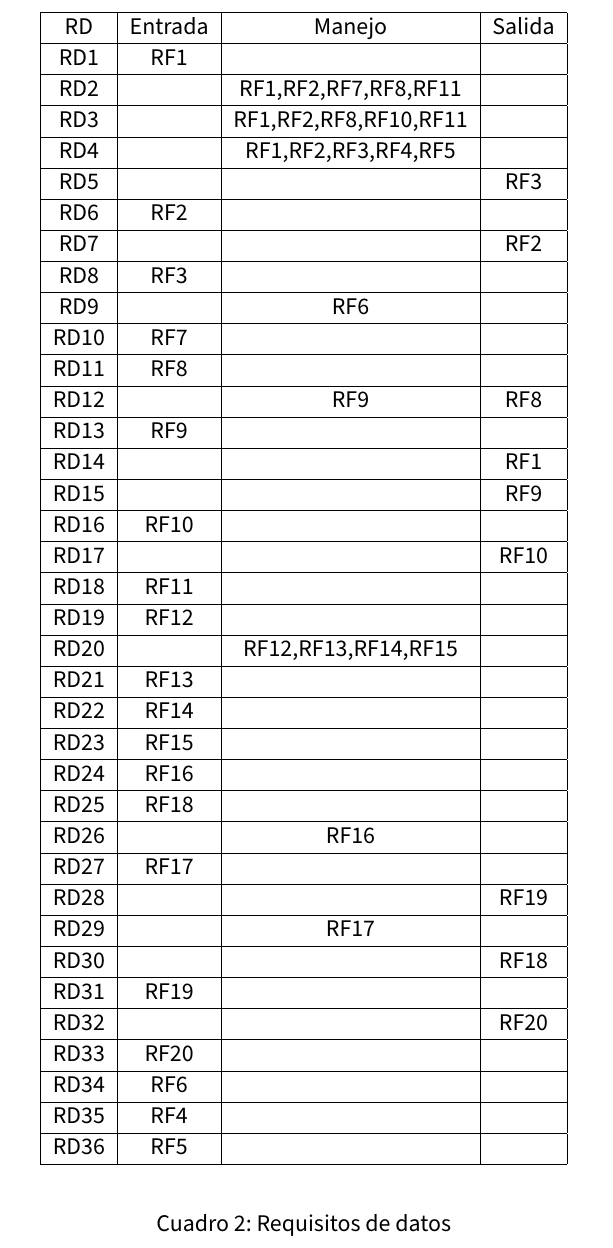
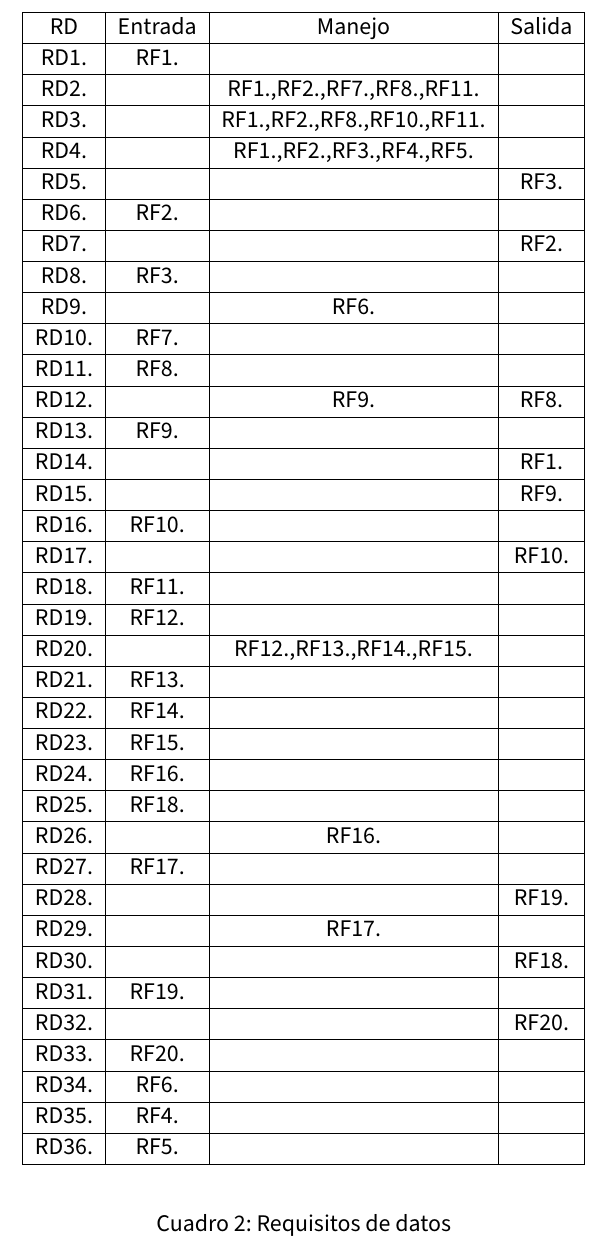
Before and after one commit to pedrodlz/DDSI_Practicas_1819, a LaTeX document (practicas.tex): part of page 13 of 13, cut so that both start at the same text. Compiled offline with pdfLaTeX.

Commit message:
Actualizadas las referencias en las tablas finales

```diff
--- a/practicas.tex
+++ b/practicas.tex
@@ -571,77 +571,77 @@ Un usuario podrá ver las recomendaciones que le llegan de sus amigos. Además,
 \hline
 	RD & Entrada & Manejo & Salida\\
 \hline
-	RD1 & RF1 &  & \\
+	\ref{rd1} & \ref{rf1} &  & \\
 \hline
-	RD2 &  & RF1,RF2,RF7,RF8,RF11 & \\
+	\ref{rd2} &  & \ref{rf1},\ref{rf2},\ref{rf7},\ref{rf8},\ref{rf11} & \\
 \hline
-	RD3 &  & RF1,RF2,RF8,RF10,RF11 & \\
+	\ref{rd3} &  & \ref{rf1},\ref{rf2},\ref{rf8},\ref{rf10},\ref{rf11} & \\
 \hline
-	RD4 &  & RF1,RF2,RF3,RF4,RF5 & \\
+	\ref{rd4} &  & \ref{rf1},\ref{rf2},\ref{rf3},\ref{rf4},\ref{rf5} & \\
 \hline
-	RD5 &  &  & RF3 \\
+	\ref{rd5} &  &  & \ref{rf3} \\
 \hline
-	RD6 & RF2 &  & \\
+	\ref{rd6} & \ref{rf2} &  & \\
 \hline
-	RD7 &  &  & RF2\\
+	\ref{rd7} &  &  & \ref{rf2}\\
 \hline
-	RD8 & RF3 &  & \\
+	\ref{rd8} & \ref{rf3} &  & \\
 \hline
-	RD9 &  & RF6 & \\
+	\ref{rd9} &  & \ref{rf6} & \\
 \hline
-	RD10 & RF7 &  & \\
+	\ref{rd10} & \ref{rf7} &  & \\
 \hline
-	RD11 & RF8 &  & \\
+	\ref{rd11} & \ref{rf8} &  & \\
 \hline
-	RD12 &  & RF9 & RF8\\
+	\ref{rd12} &  & \ref{rf9} & \ref{rf8}\\
 \hline
-	RD13 & RF9 &  & \\
+	\ref{rd13} & \ref{rf9} &  & \\
 \hline
-	RD14 &  &  & RF1\\
+	\ref{rd14} &  &  & \ref{rf1}\\
 \hline
-	RD15 &  &  & RF9\\
+	\ref{rd15} &  &  & \ref{rf9}\\
 \hline
-	RD16 & RF10 &  & \\
+	\ref{rd16} & \ref{rf10} &  & \\
 \hline
-	RD17 &  &  & RF10 \\
+	\ref{rd17} &  &  & \ref{rf10} \\
 \hline
-	RD18 & RF11 &  & \\
+	\ref{rd18} & \ref{rf11} &  & \\
 \hline
-	RD19 & RF12 &  & \\
+	\ref{rd19} & \ref{rf12} &  & \\
 \hline
-	RD20 &  & RF12,RF13,RF14,RF15 & \\
+	\ref{rd20} &  & \ref{rf12},\ref{rf13},\ref{rf14},\ref{rf15} & \\
 \hline
-	RD21 & RF13 &  & \\
+	\ref{rd21} & \ref{rf13} &  & \\
 \hline
-	RD22 & RF14 &  & \\
+	\ref{rd22} & \ref{rf14} &  & \\
 \hline
-	RD23 & RF15 &  & \\
+	\ref{rd23} & \ref{rf15} &  & \\
 \hline
-	RD24 & RF16 &  & \\
+	\ref{rd24} & \ref{rf16} &  & \\
 \hline
-	RD25 & RF18 & & \\
+	\ref{rd25} & \ref{rf18} & & \\
 \hline
-	RD26 &  & RF16 & \\
+	\ref{rd26} &  & \ref{rf16} & \\
 \hline
-	RD27 & RF17 &  & \\
+	\ref{rd27} & \ref{rf17} &  & \\
 \hline
-	RD28 &  &  & RF19\\
+	\ref{rd28} &  &  & \ref{rf19}\\
 \hline
-	RD29 &  & RF17 & \\
+	\ref{rd29} &  & \ref{rf17} & \\
 \hline
-	RD30 &  &  & RF18 \\
+	\ref{rd30} &  &  & \ref{rf18} \\
 \hline
-	RD31 & RF19 &  & \\
+	\ref{rd31} & \ref{rf19} &  & \\
 \hline
-	RD32 &  &  & RF20 \\
+	\ref{rd32} &  &  & \ref{rf20} \\
 \hline
-	RD33 & RF20 &  & \\
+	\ref{rd33} & \ref{rf20} &  & \\
 \hline
-	RD34 & RF6 &  & \\
+	\ref{rd34} & \ref{rf6} &  & \\
 \hline
-	RD35 & RF4 &  & \\
+	\ref{rd35} & \ref{rf4} &  & \\
 \hline
-	RD36 & RF5 &  & \\
+	\ref{rd36} & \ref{rf5} &  & \\
 \hline
 \end{tabular}
 \end{center}
```
Also changed, not shown: practicas.tex (40 more changed lines).
